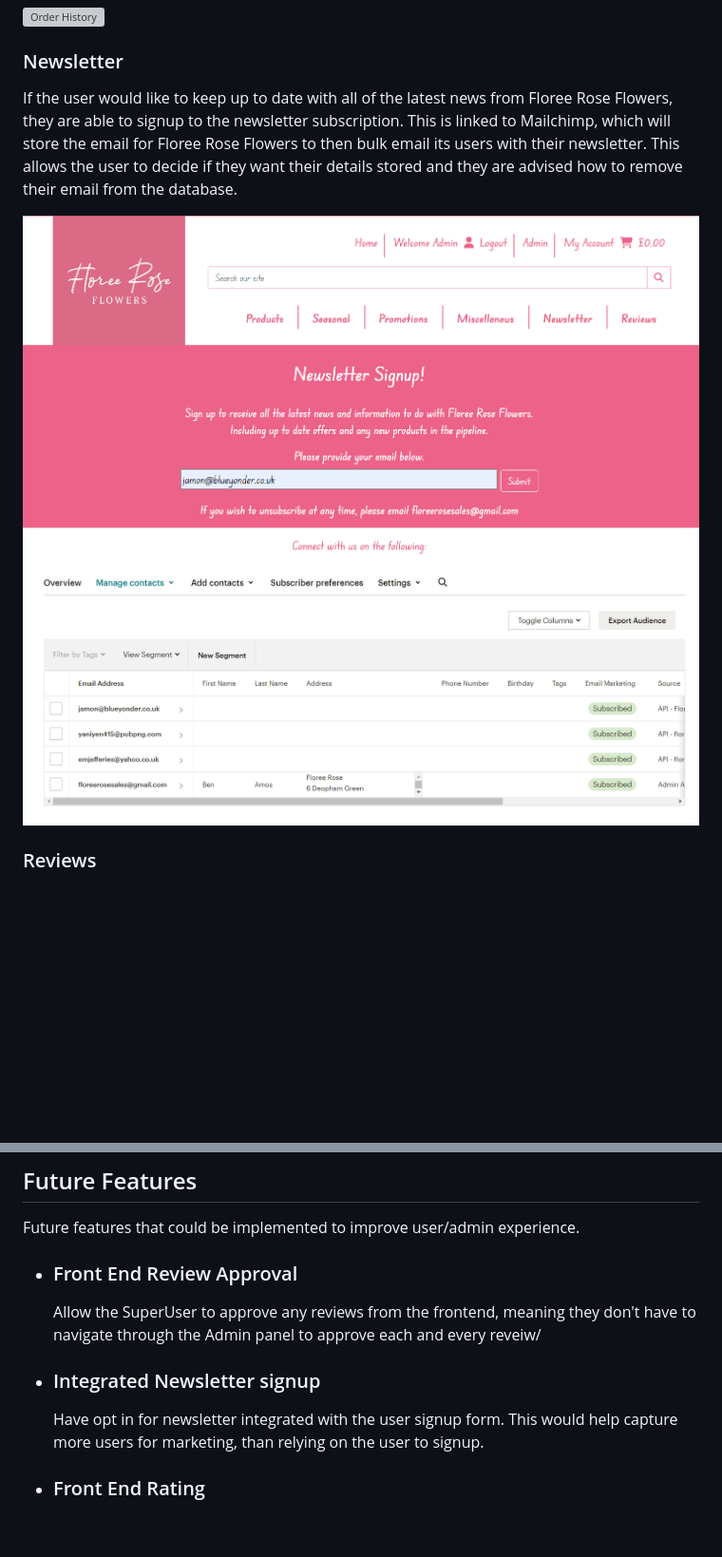
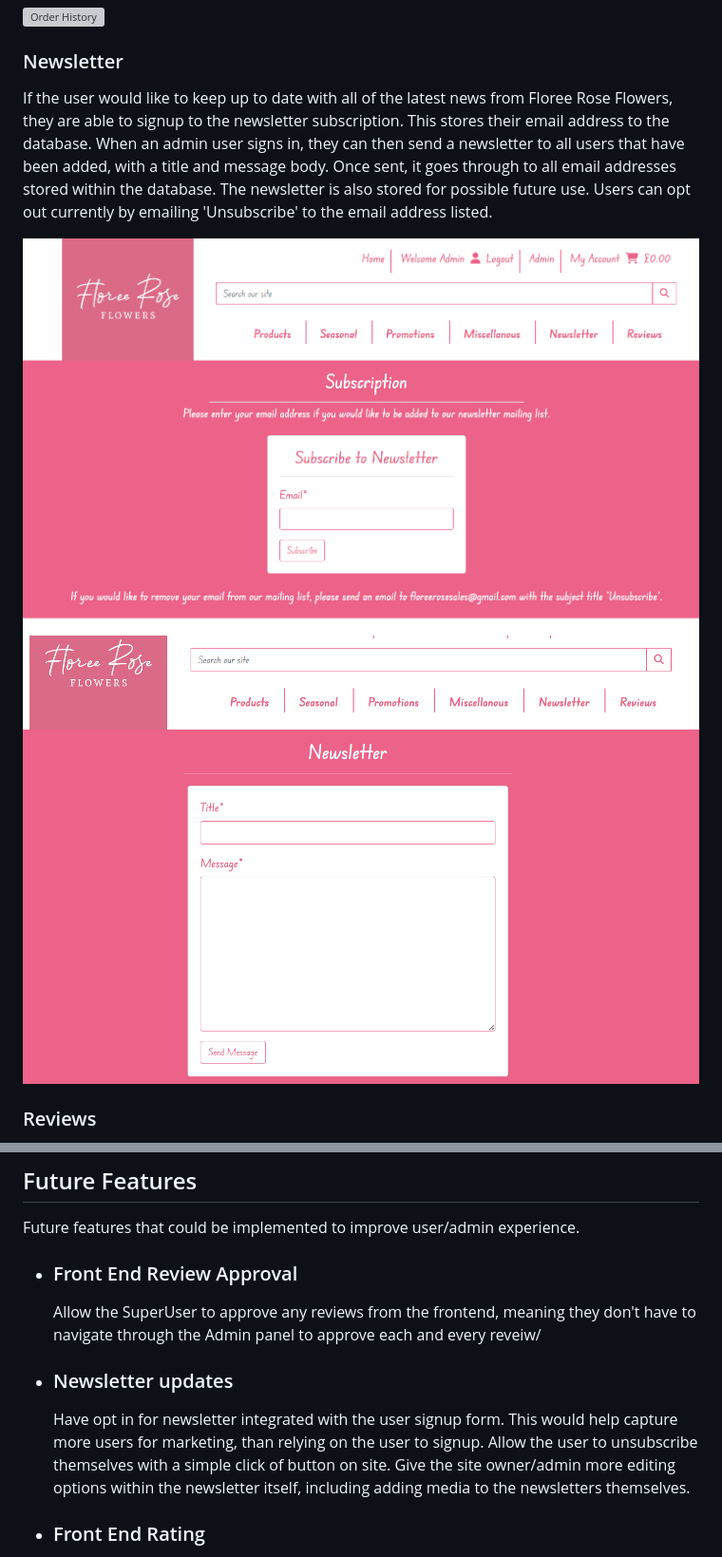
Before and after one commit to benamos216/PP5, a Markdown page: README.md, 2 parts joined by grey strips. Shown: that part at 95% size. Rendered like a GitHub page; pictures changed too: media/readme/Newsletter-signup.png, media/readme/newsletter-newsletter.png (added); blank space fills up the shorter version; grey boxes are pictures that could not be loaded.

Commit message:
changed duplicated labels and updated readme

```diff
--- a/README.md
+++ b/README.md
@@ -162,10 +162,10 @@ If the user has previously made an order, they can access these through the prof
 ![Order History](/media/readme/order-history.png)
 
 ### Newsletter
-If the user would like to keep up to date with all of the latest news from Floree Rose Flowers, they are able to signup to the newsletter subscription. This is linked to Mailchimp, which will store the email for Floree Rose Flowers to then bulk email its users with their newsletter. This allows the user to decide if they want their details stored and they are advised how to remove their email from the database.
+If the user would like to keep up to date with all of the latest news from Floree Rose Flowers, they are able to signup to the newsletter subscription. This stores their email address to the database. When an admin user signs in, they can then send a newsletter to all users that have been added, with a title and message body. Once sent, it goes through to all email addresses stored within the database. The newsletter is also stored for possible future use. Users can opt out currently by emailing 'Unsubscribe' to the email address listed.
 
 ![Newsletter - signup](/media/readme/Newsletter-signup.png)
-![Newsletter - mailchimp](/media/readme/mailchimp.png)
+![Newsletter - Newsletter](/media/readme/newsletter-newsletter.png)
 
 ### Reviews
 Users are able to leave feedback on their experience with Floree Rose Flowers. The user fills in the form, which is then sent for approval from the Admin team. If approved, the review will then be displayed showing the review and who left the review. At present approval for reviews are made through the admin panel. Reviews have to be approved, as it allows Floree Rose Flowers to monitor and remove any malicious reviews before they are posted.
@@ -196,8 +196,8 @@ Future features that could be implemented to improve user/admin experience.
 - ### Front End Review Approval
     Allow the SuperUser to approve any reviews from the frontend, meaning they don't have to navigate through the Admin panel to approve each and every reveiw/
 
-- ### Integrated Newsletter signup
-    Have opt in for newsletter integrated with the user signup form. This would help capture more users for marketing, than relying on the user to signup.
+- ### Newsletter updates
+    Have opt in for newsletter integrated with the user signup form. This would help capture more users for marketing, than relying on the user to signup. Allow the user to unsubscribe themselves with a simple click of button on site. Give the site owner/admin more editing options within the newsletter itself, including adding media to the newsletters themselves.
 
 - ### Front End Rating
     At present, ratings are manually entered for each product. Give the users the ability to rate each item through the front end of the site, will not only show Floree Rose Flowers the items that their users like the most and show them what items they are rating the most.
```
Also changed, not shown: other parts of README.md (+8 -5 lines), 2 other files.
